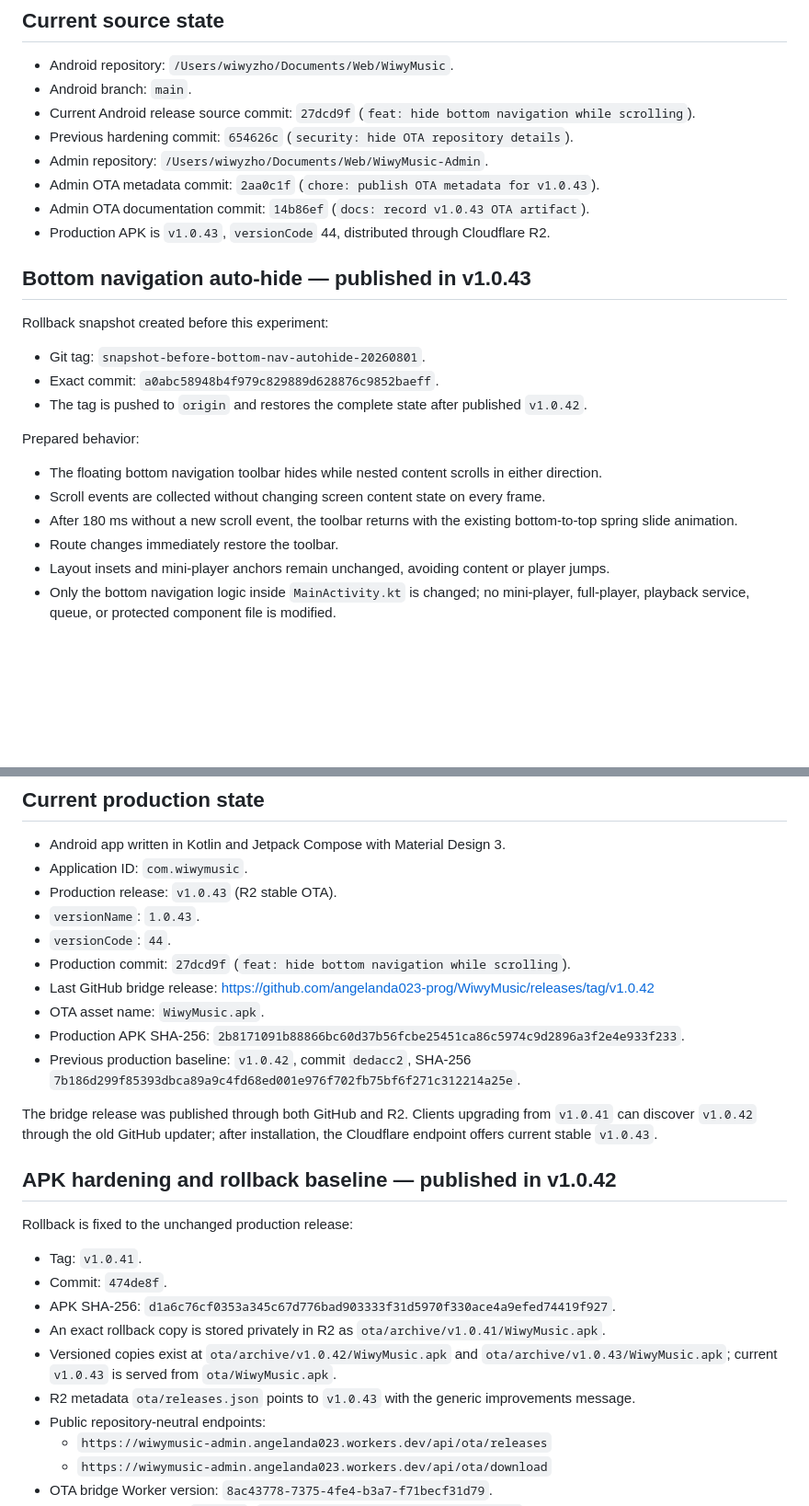
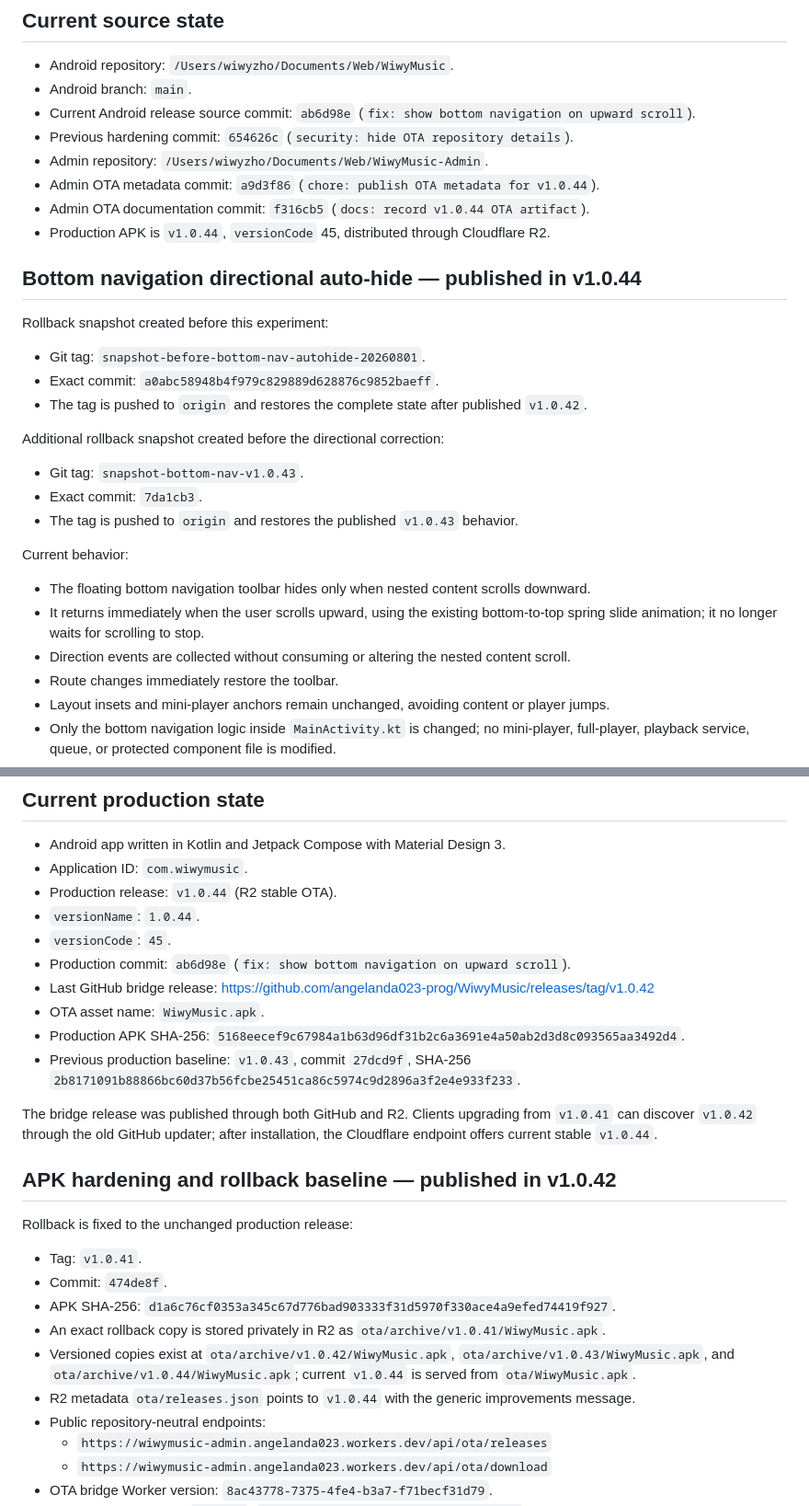
Before and after one commit to angelanda023-prog/WiwyMusic, a Markdown page: docs/AI_HANDOFF.md, 2 parts joined by grey strips. Shown at 92% size. GitHub-like rendering; blank space fills up the shorter version.

Commit message:
docs: record v1.0.44 release

```diff
--- a/docs/AI_HANDOFF.md
+++ b/docs/AI_HANDOFF.md
@@ -10,14 +10,14 @@ build, deployment, migration, or release. Do not create competing project-memory
 
 - Android repository: `/Users/wiwyzho/Documents/Web/WiwyMusic`.
 - Android branch: `main`.
-- Current Android release source commit: `27dcd9f` (`feat: hide bottom navigation while scrolling`).
+- Current Android release source commit: `ab6d98e` (`fix: show bottom navigation on upward scroll`).
 - Previous hardening commit: `654626c` (`security: hide OTA repository details`).
 - Admin repository: `/Users/wiwyzho/Documents/Web/WiwyMusic-Admin`.
-- Admin OTA metadata commit: `2aa0c1f` (`chore: publish OTA metadata for v1.0.43`).
-- Admin OTA documentation commit: `14b86ef` (`docs: record v1.0.43 OTA artifact`).
-- Production APK is `v1.0.43`, `versionCode` 44, distributed through Cloudflare R2.
+- Admin OTA metadata commit: `a9d3f86` (`chore: publish OTA metadata for v1.0.44`).
+- Admin OTA documentation commit: `f316cb5` (`docs: record v1.0.44 OTA artifact`).
+- Production APK is `v1.0.44`, `versionCode` 45, distributed through Cloudflare R2.
 
-## Bottom navigation auto-hide — published in v1.0.43
+## Bottom navigation directional auto-hide — published in v1.0.44
 
 Rollback snapshot created before this experiment:
 
@@ -25,12 +25,18 @@ Rollback snapshot created before this experiment:
 - Exact commit: `a0abc58948b4f979c829889d628876c9852baeff`.
 - The tag is pushed to `origin` and restores the complete state after published `v1.0.42`.
 
-Prepared behavior:
+Additional rollback snapshot created before the directional correction:
 
-- The floating bottom navigation toolbar hides while nested content scrolls in either direction.
-- Scroll events are collected without changing screen content state on every frame.
-- After 180 ms without a new scroll event, the toolbar returns with the existing bottom-to-top
-  spring slide animation.
+- Git tag: `snapshot-bottom-nav-v1.0.43`.
+- Exact commit: `7da1cb3`.
+- The tag is pushed to `origin` and restores the published `v1.0.43` behavior.
+
+Current behavior:
+
+- The floating bottom navigation toolbar hides only when nested content scrolls downward.
+- It returns immediately when the user scrolls upward, using the existing bottom-to-top spring
+  slide animation; it no longer waits for scrolling to stop.
+- Direction events are collected without consuming or altering the nested content scroll.
 - Route changes immediately restore the toolbar.
 - Layout insets and mini-player anchors remain unchanged, avoiding content or player jumps.
 - Only the bottom navigation logic inside `MainActivity.kt` is changed; no mini-player,
@@ -81,19 +87,19 @@ admin panel.
 
 - Android app written in Kotlin and Jetpack Compose with Material Design 3.
 - Application ID: `com.wiwymusic`.
-- Production release: `v1.0.43` (R2 stable OTA).
-- `versionName`: `1.0.43`.
-- `versionCode`: `44`.
-- Production commit: `27dcd9f` (`feat: hide bottom navigation while scrolling`).
+- Production release: `v1.0.44` (R2 stable OTA).
+- `versionName`: `1.0.44`.
+- `versionCode`: `45`.
+- Production commit: `ab6d98e` (`fix: show bottom navigation on upward scroll`).
 - Last GitHub bridge release: <https://github.com/angelanda023-prog/WiwyMusic/releases/tag/v1.0.42>
 - OTA asset name: `WiwyMusic.apk`.
-- Production APK SHA-256: `2b8171091b88866bc60d37b56fcbe25451ca86c5974c9d2896a3f2e4e933f233`.
-- Previous production baseline: `v1.0.42`, commit `dedacc2`, SHA-256
-  `7b186d299f85393dbca89a9c4fd68ed001e976f702fb75bf6f271c312214a25e`.
+- Production APK SHA-256: `5168eecef9c67984a1b63d96df31b2c6a3691e4a50ab2d3d8c093565aa3492d4`.
+- Previous production baseline: `v1.0.43`, commit `27dcd9f`, SHA-256
+  `2b8171091b88866bc60d37b56fcbe25451ca86c5974c9d2896a3f2e4e933f233`.
 
 The bridge release was published through both GitHub and R2. Clients upgrading from `v1.0.41`
 can discover `v1.0.42` through the old GitHub updater; after installation, the Cloudflare
-endpoint offers current stable `v1.0.43`.
+endpoint offers current stable `v1.0.44`.
 
 ## APK hardening and rollback baseline — published in v1.0.42
 
@@ -104,9 +110,10 @@ Rollback is fixed to the unchanged production release:
 - APK SHA-256: `d1a6c76cf0353a345c67d776bad903333f31d5970f330ace4a9efed74419f927`.
 - An exact rollback copy is stored privately in R2 as
   `ota/archive/v1.0.41/WiwyMusic.apk`.
-- Versioned copies exist at `ota/archive/v1.0.42/WiwyMusic.apk` and
-  `ota/archive/v1.0.43/WiwyMusic.apk`; current `v1.0.43` is served from `ota/WiwyMusic.apk`.
-- R2 metadata `ota/releases.json` points to `v1.0.43` with the generic improvements message.
+- Versioned copies exist at `ota/archive/v1.0.42/WiwyMusic.apk`,
+  `ota/archive/v1.0.43/WiwyMusic.apk`, and `ota/archive/v1.0.44/WiwyMusic.apk`; current
+  `v1.0.44` is served from `ota/WiwyMusic.apk`.
+- R2 metadata `ota/releases.json` points to `v1.0.44` with the generic improvements message.
 - Public repository-neutral endpoints:
   - `https://wiwymusic-admin.angelanda023.workers.dev/api/ota/releases`
   - `https://wiwymusic-admin.angelanda023.workers.dev/api/ota/download`
```
